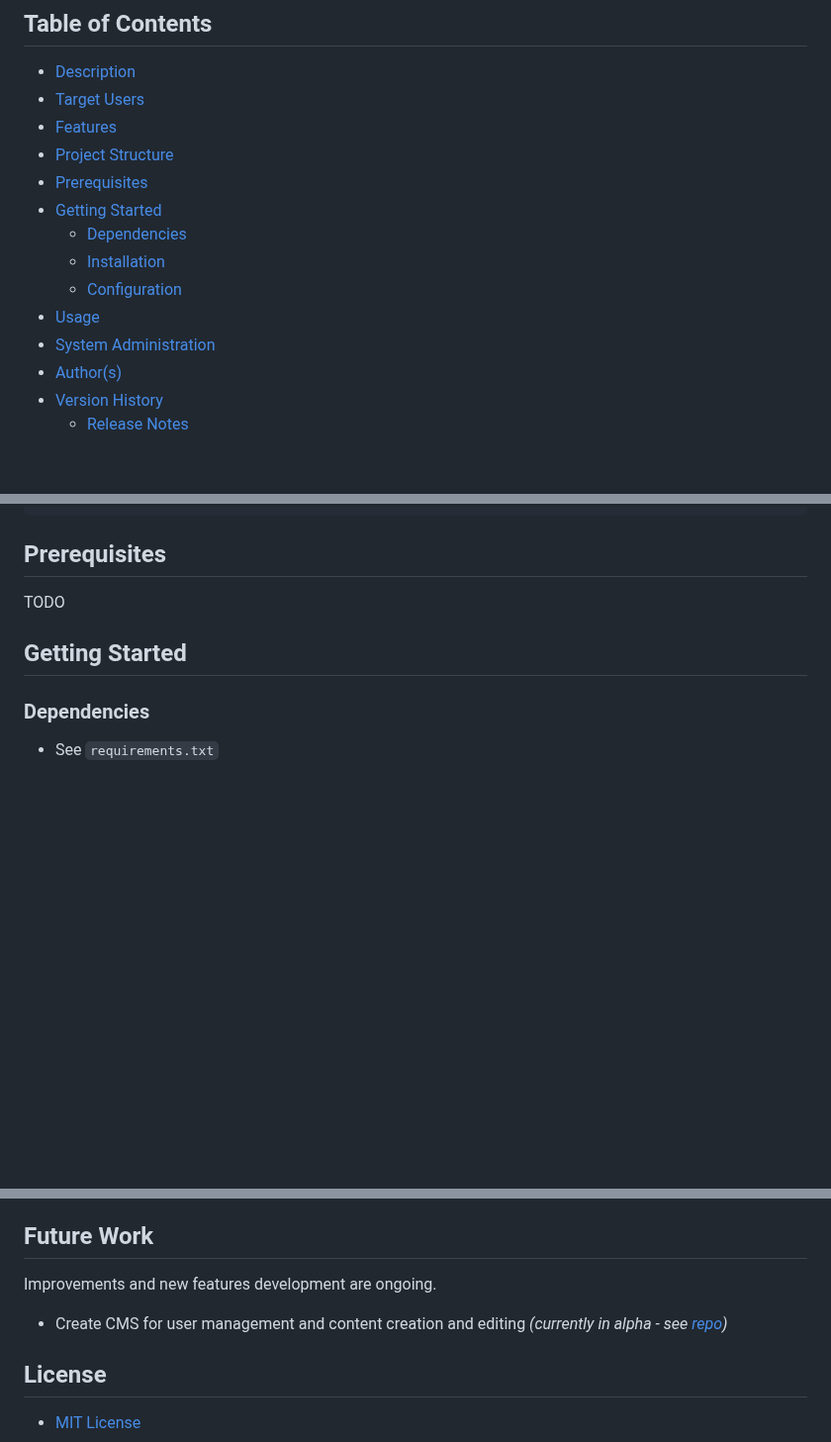
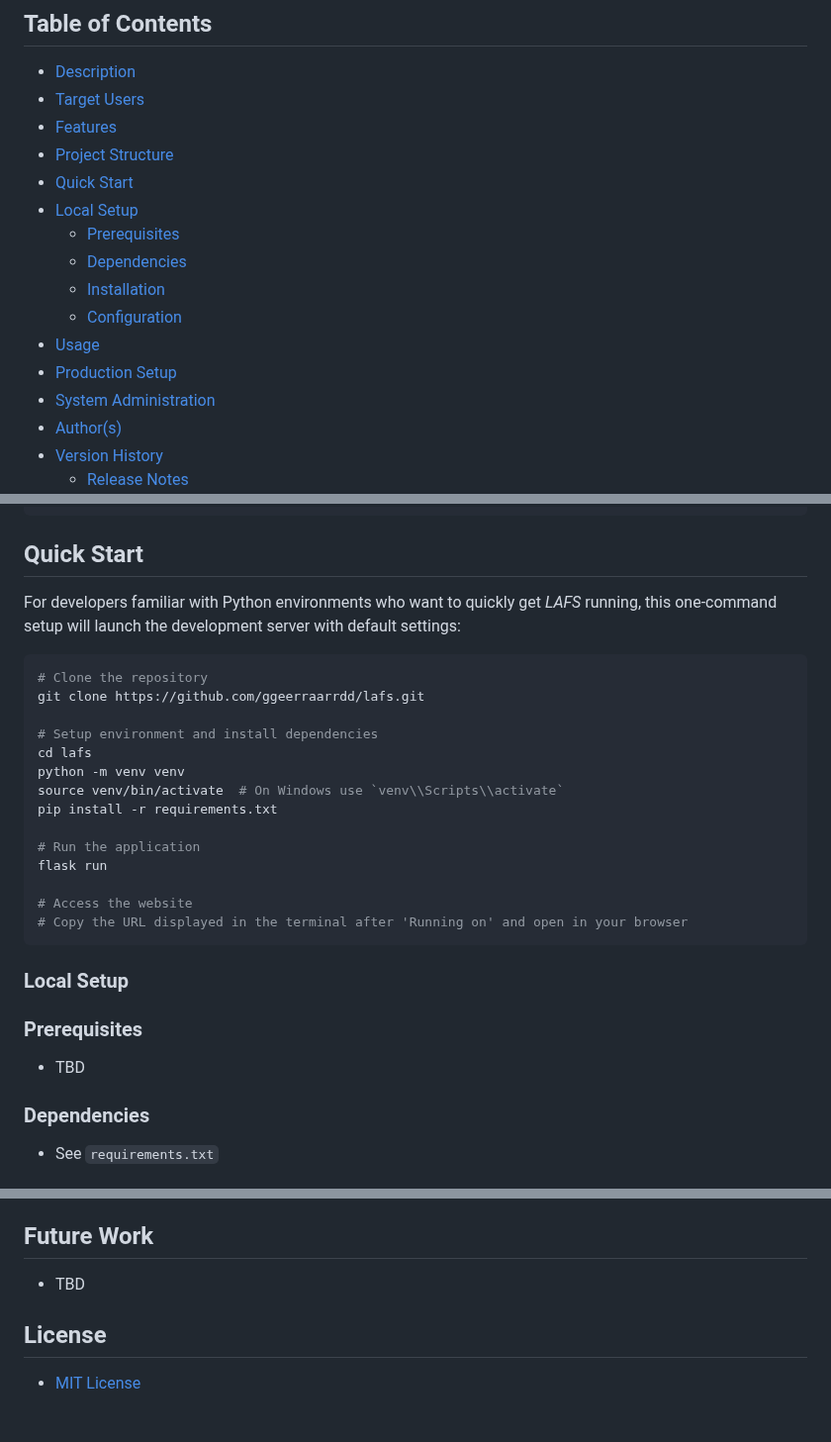
Before and after one commit to ggeerraarrdd/lafs, a Markdown page: README.md, 3 parts joined by grey strips. Shown at 99% size. Rendered like a GitHub page; blank space fills up the shorter version.

````diff
--- a/README.md
+++ b/README.md
@@ -8,12 +8,14 @@ A digital archive for a Landscape Architecture Film Series website from the earl
 * [Target Users](#target-users)
 * [Features](#features)
 * [Project Structure](#project-structure)
-* [Prerequisites](#prerequisites)
-* [Getting Started](#getting-started)
+* [Quick Start](#quick-start)
+* [Local Setup](#local-setup)
+  * [Prerequisites](#prerequisites)
   * [Dependencies](#dependencies)
   * [Installation](#installation)
   * [Configuration](#configuration)
 * [Usage](#usage)
+* [Production Setup](#production-setup)
 * [System Administration](#system-administration)
 * [Author(s)](#authors)
 * [Version History](#version-history)
@@ -95,11 +97,32 @@ film-series/
 └── requirements.txt
 ```
 
-## Prerequisites
+## Quick Start
 
-TODO
+For developers familiar with Python environments who want to quickly get _LAFS_ running, this one-command setup will launch the development server with default settings:
 
-## Getting Started
+```bash
+# Clone the repository
+git clone https://github.com/ggeerraarrdd/lafs.git
+
+# Setup environment and install dependencies
+cd lafs
+python -m venv venv
+source venv/bin/activate  # On Windows use `venv\\Scripts\\activate`
+pip install -r requirements.txt
+
+# Run the application
+flask run
+
+# Access the website
+# Copy the URL displayed in the terminal after 'Running on' and open in your browser
+```
+
+### Local Setup
+
+### Prerequisites
+
+* TBD
 
 ### Dependencies
 
@@ -226,9 +253,7 @@ The [original website](https://web.archive.org/web/20040827234527/http://www.reh
 
 ## Future Work
 
-Improvements and new features development are ongoing.
-
-* Create CMS for user management and content creation and editing _(currently in alpha - see [repo](https://github.com/ggeerraarrdd/lafs-cms))_
+* TBD
 
 ## License
 
````
Also changed, not shown: other parts of README.md (+4 -0 lines).
